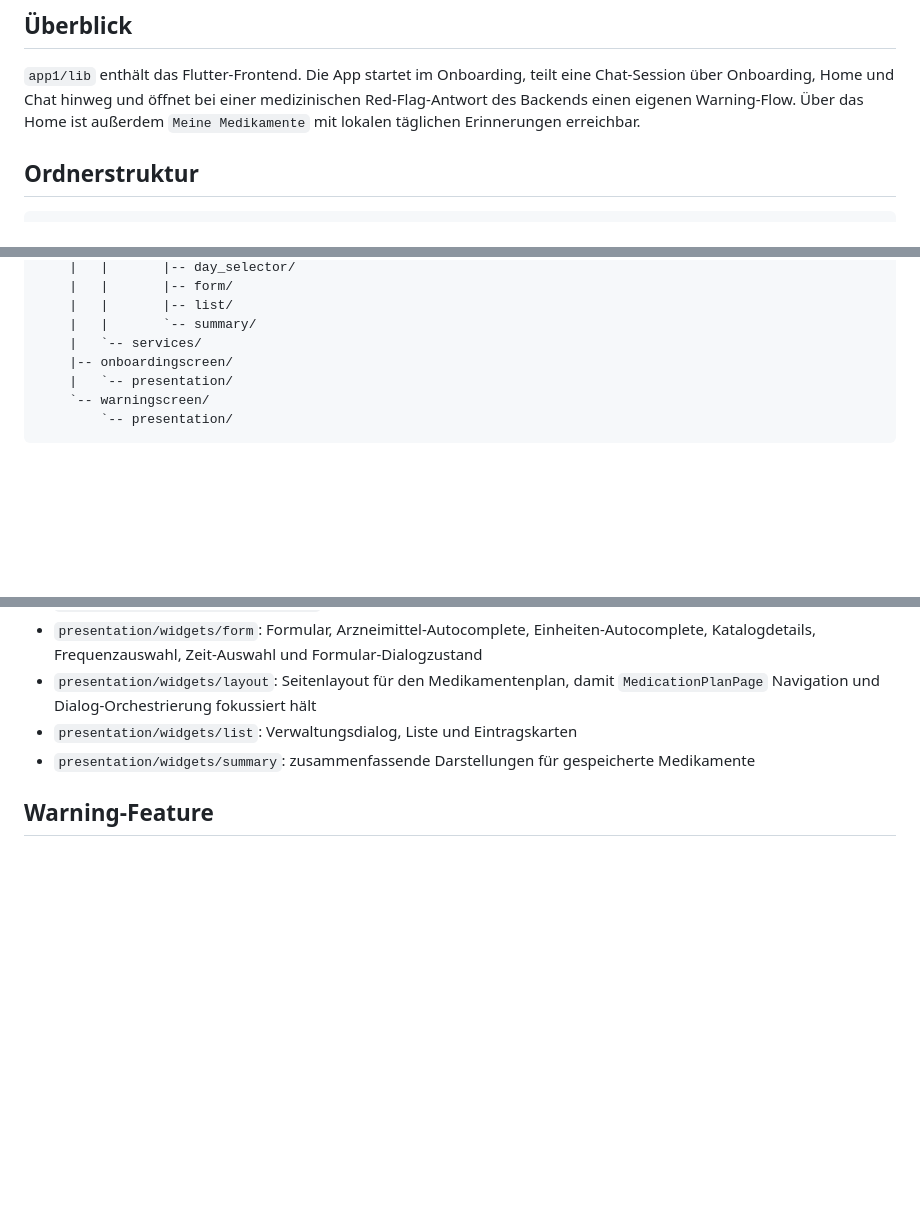
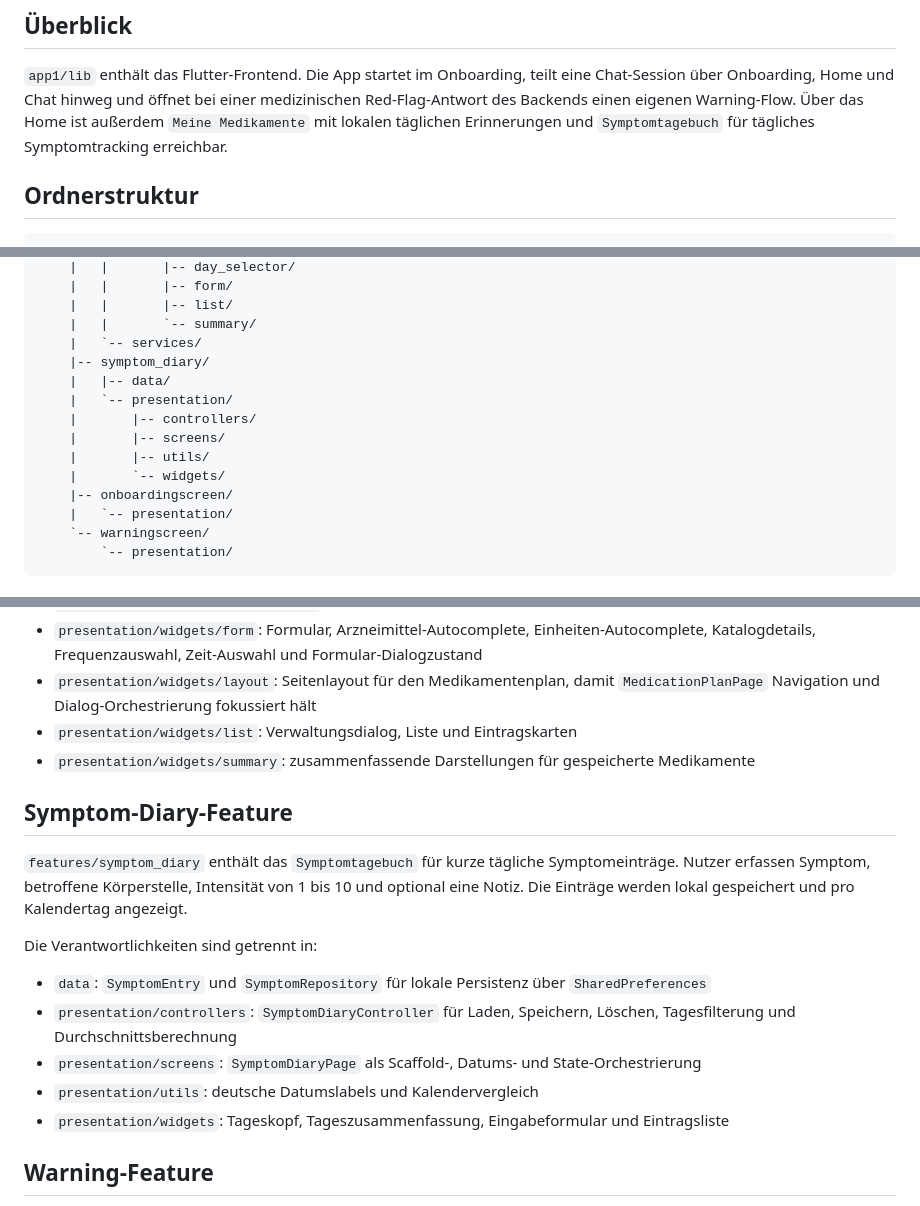
Before and after one commit to MsIlu/MEP_SS26, a Markdown page: documents/lib_structure.md, 3 parts joined by grey strips. Drawn GitHub-style; blank space fills up the shorter version.

Commit message:
doc: everything documented in lib_structure.md and change_log.md

```diff
--- a/documents/lib_structure.md
+++ b/documents/lib_structure.md
@@ -13,7 +13,7 @@ Verantwortlichkeiten der einzelnen Bereiche.
 eine Chat-Session über Onboarding, Home und Chat hinweg und öffnet bei einer
 medizinischen Red-Flag-Antwort des Backends einen eigenen Warning-Flow. Über
 das Home ist außerdem `Meine Medikamente` mit lokalen täglichen Erinnerungen
-erreichbar.
+und `Symptomtagebuch` für tägliches Symptomtracking erreichbar.
 
 ## Ordnerstruktur
 
@@ -65,6 +65,13 @@ app1/lib/
     |   |       |-- list/
     |   |       `-- summary/
     |   `-- services/
+    |-- symptom_diary/
+    |   |-- data/
+    |   `-- presentation/
+    |       |-- controllers/
+    |       |-- screens/
+    |       |-- utils/
+    |       `-- widgets/
     |-- onboardingscreen/
     |   `-- presentation/
     `-- warningscreen/
@@ -186,6 +193,25 @@ Die Verantwortlichkeiten sind getrennt in:
 - `presentation/widgets/summary`: zusammenfassende Darstellungen für gespeicherte
   Medikamente
 
+## Symptom-Diary-Feature
+
+`features/symptom_diary` enthält das `Symptomtagebuch` für kurze tägliche
+Symptomeinträge. Nutzer erfassen Symptom, betroffene Körperstelle, Intensität
+von 1 bis 10 und optional eine Notiz. Die Einträge werden lokal gespeichert und
+pro Kalendertag angezeigt.
+
+Die Verantwortlichkeiten sind getrennt in:
+
+- `data`: `SymptomEntry` und `SymptomRepository` für lokale Persistenz über
+  `SharedPreferences`
+- `presentation/controllers`: `SymptomDiaryController` für Laden, Speichern,
+  Löschen, Tagesfilterung und Durchschnittsberechnung
+- `presentation/screens`: `SymptomDiaryPage` als Scaffold-, Datums- und
+  State-Orchestrierung
+- `presentation/utils`: deutsche Datumslabels und Kalendervergleich
+- `presentation/widgets`: Tageskopf, Tageszusammenfassung, Eingabeformular und
+  Eintragsliste
+
 ## Warning-Feature
 
 `features/warningscreen` rendert die Handlungsempfehlung bei Red-Flag-Antworten.
```
Also changed, not shown: other parts of documents/lib_structure.md (+2 -0 lines), documents/change_log.md (+14 -0 lines).
